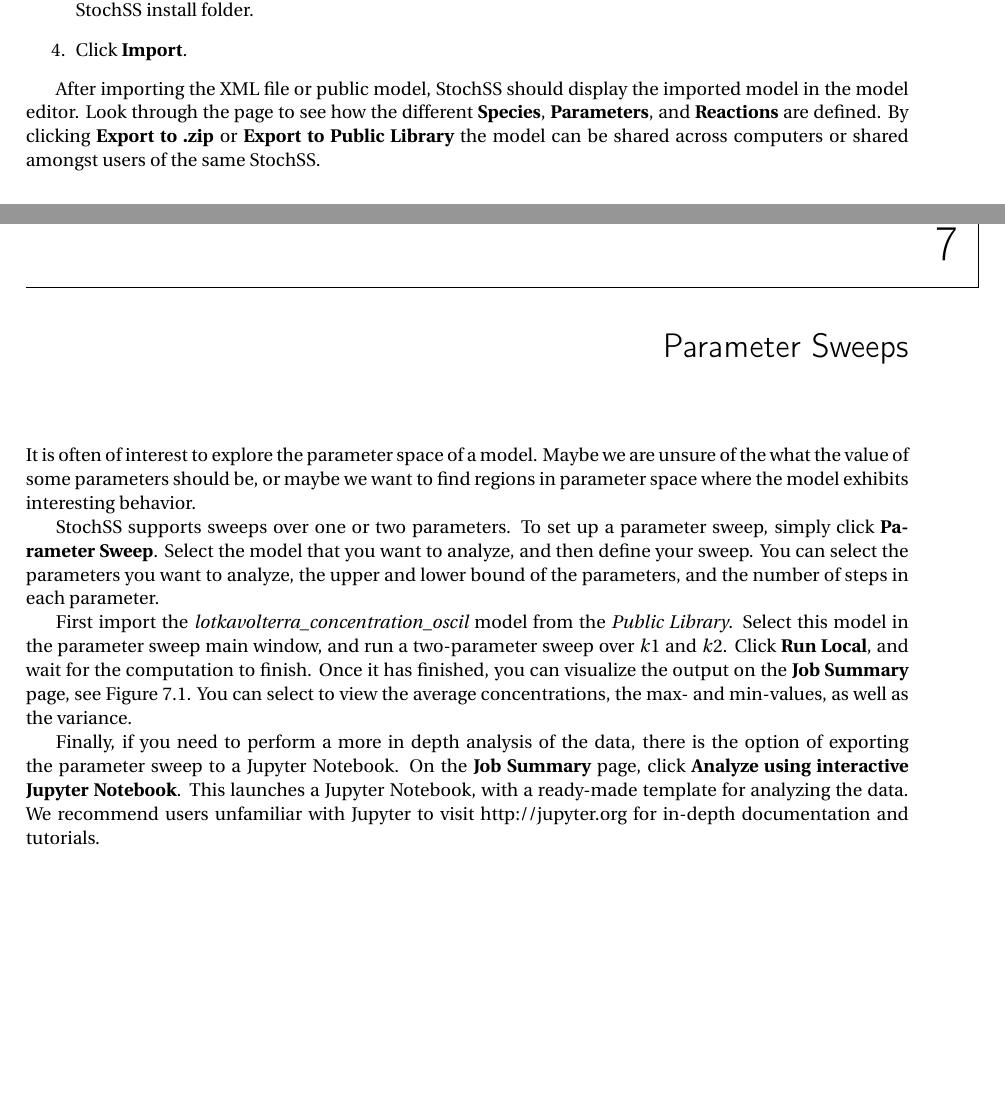
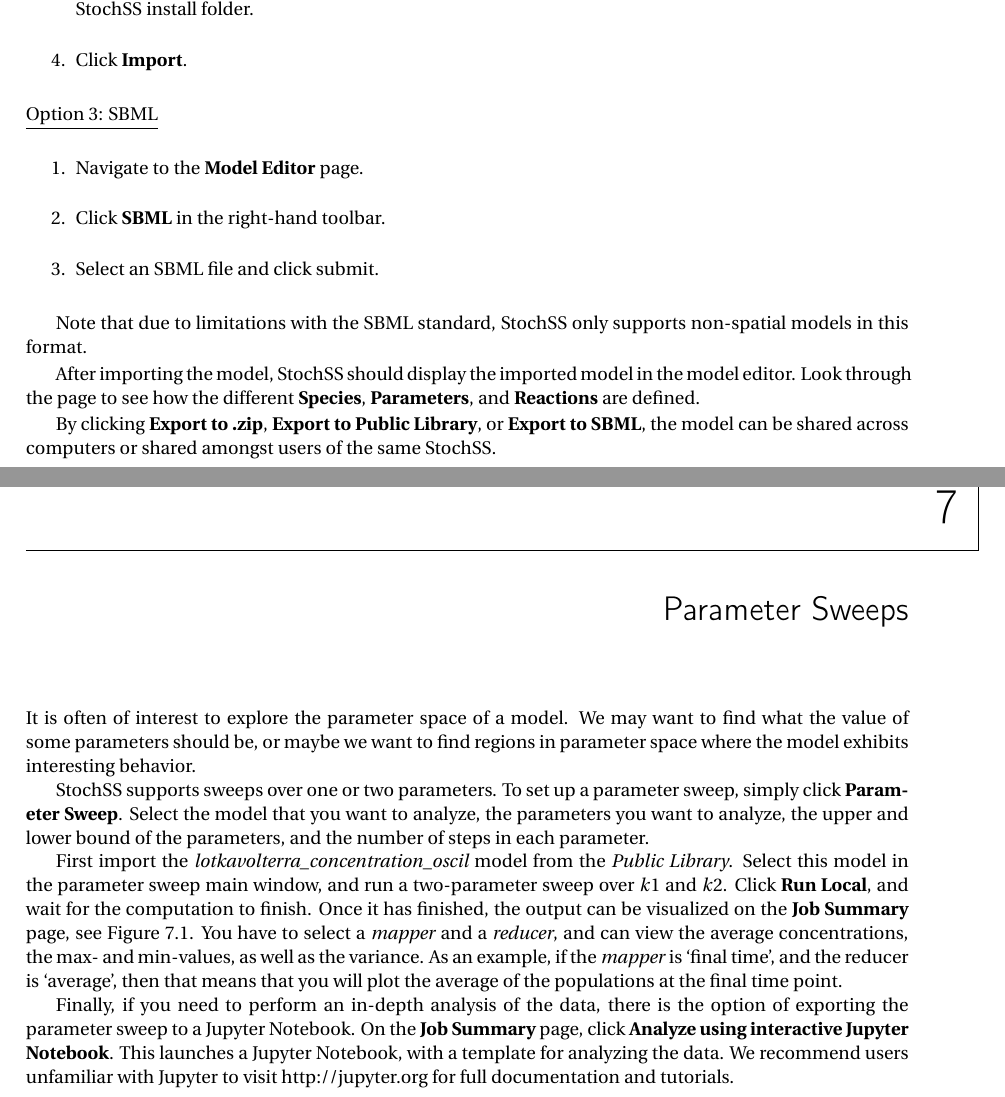
Before and after one commit to StochSS/tutorials, a LaTeX book (main.tex, which reads PSweep/psweep.tex, T1/tutorial1.tex): two parts of pages 9 and 22 of 34 before the commit and two parts of pages 9 and 23 of 35 after it, joined at a grey line, cut so that both start at the same text, the shorter picture padded with empty space. Compiled offline with pdfLaTeX.

Commit message:
Minor edits

```diff
--- a/PSweep/psweep.tex
+++ b/PSweep/psweep.tex
@@ -2,11 +2,11 @@
 
 \chapter{Parameter Sweeps}
 
-It is often of interest to explore the parameter space of a model. Maybe we are unsure of the what the value of some parameters should be, or maybe we want to find regions in parameter space where the model exhibits interesting behavior.
+It is often of interest to explore the parameter space of a model. We may want to find what the value of some parameters should be, or maybe we want to find regions in parameter space where the model exhibits interesting behavior.
 
-StochSS supports sweeps over one or two parameters. To set up a parameter sweep, simply click \textbf{Parameter Sweep}. Select the model that you want to analyze, and then define your sweep. You can select the parameters you want to analyze, the upper and lower bound of the parameters, and the number of steps in each parameter.
+StochSS supports sweeps over one or two parameters. To set up a parameter sweep, simply click \textbf{Parameter Sweep}. Select the model that you want to analyze, the parameters you want to analyze, the upper and lower bound of the parameters, and the number of steps in each parameter.
 
-First import the \emph{lotkavolterra\_concentration\_oscil} model from the \emph{Public Library}. Select this model in the parameter sweep main window, and run a two-parameter sweep over $k1$ and $k2$. Click \textbf{Run Local}, and wait for the computation to finish. Once it has finished, you can visualize the output on the \textbf{Job Summary} page, see Figure \ref{psweep-fig1}. You can select to view the average concentrations, the max- and min-values, as well as the variance.
+First import the \emph{lotkavolterra\_concentration\_oscil} model from the \emph{Public Library}. Select this model in the parameter sweep main window, and run a two-parameter sweep over $k1$ and $k2$. Click \textbf{Run Local}, and wait for the computation to finish. Once it has finished, the output can be visualized on the \textbf{Job Summary} page, see Figure \ref{psweep-fig1}. You have to select a \emph{mapper} and a \emph{reducer}, and can view the average concentrations, the max- and min-values, as well as the variance. As an example, if the \emph{mapper} is `final time', and the reducer is `average', then that means that you will plot the average of the populations at the final time point.
 \begin{figure}[!ht]
 \centering
 \includegraphics[width=0.95\textwidth]{Psweep/heatmap.png}
@@ -14,3 +14,3 @@
 \end{figure}
 
-Finally, if you need to perform a more in depth analysis of the data, there is the option of exporting the parameter sweep to a Jupyter Notebook. On the \textbf{Job Summary} page, click \textbf{Analyze using interactive Jupyter Notebook}. This launches a Jupyter Notebook, with a ready-made template for analyzing the data. We recommend users unfamiliar with Jupyter to visit http://jupyter.org for in-depth documentation and tutorials.
+Finally, if you need to perform an in-depth analysis of the data, there is the option of exporting the parameter sweep to a Jupyter Notebook. On the \textbf{Job Summary} page, click \textbf{Analyze using interactive Jupyter Notebook}. This launches a Jupyter Notebook, with a template for analyzing the data. We recommend users unfamiliar with Jupyter to visit http://jupyter.org for full documentation and tutorials.
--- a/T1/tutorial1.tex
+++ b/T1/tutorial1.tex
@@ -44,9 +46,19 @@
   \item Click \textbf{Import}.
 \end{enumerate}
 
-After importing the XML file or public model, StochSS should display the imported model in the model editor.
+\noindent\underline{Option 3: SBML}
+\begin{enumerate}
+  \item Navigate to the \textbf{Model Editor} page.
+  \item Click \textbf{SBML} in the right-hand toolbar.
+  \item Select an SBML file and click submit.
+\end{enumerate}
+
+Note that due to limitations with the SBML standard, StochSS only supports non-spatial models in this format.
+
+After importing the model, StochSS should display the imported model in the model editor.
 Look through the page to see how the different \textbf{Species}, \textbf{Parameters}, and \textbf{Reactions} are defined.
-By clicking \textbf{Export to .zip} or \textbf{Export to Public Library} the model can be shared across computers or shared amongst users of the same StochSS.
+
+By clicking \textbf{Export to .zip}, \textbf{Export to Public Library}, or \textbf{Export to SBML}, the model can be shared across computers or shared amongst users of the same StochSS.
 
 \section{Creating a New Model}
 An example population model is defined by the following two reactions:
```
Also changed, not shown: Vis/vis.tex (+3 -3 lines), custommesh.tex (+2 -2 lines), PSweep/heatmap.png, main.pdf, PSweep/psweep.tex (2 more changed lines), T1/tutorial1.tex (2 more changed lines), 4 other files.
